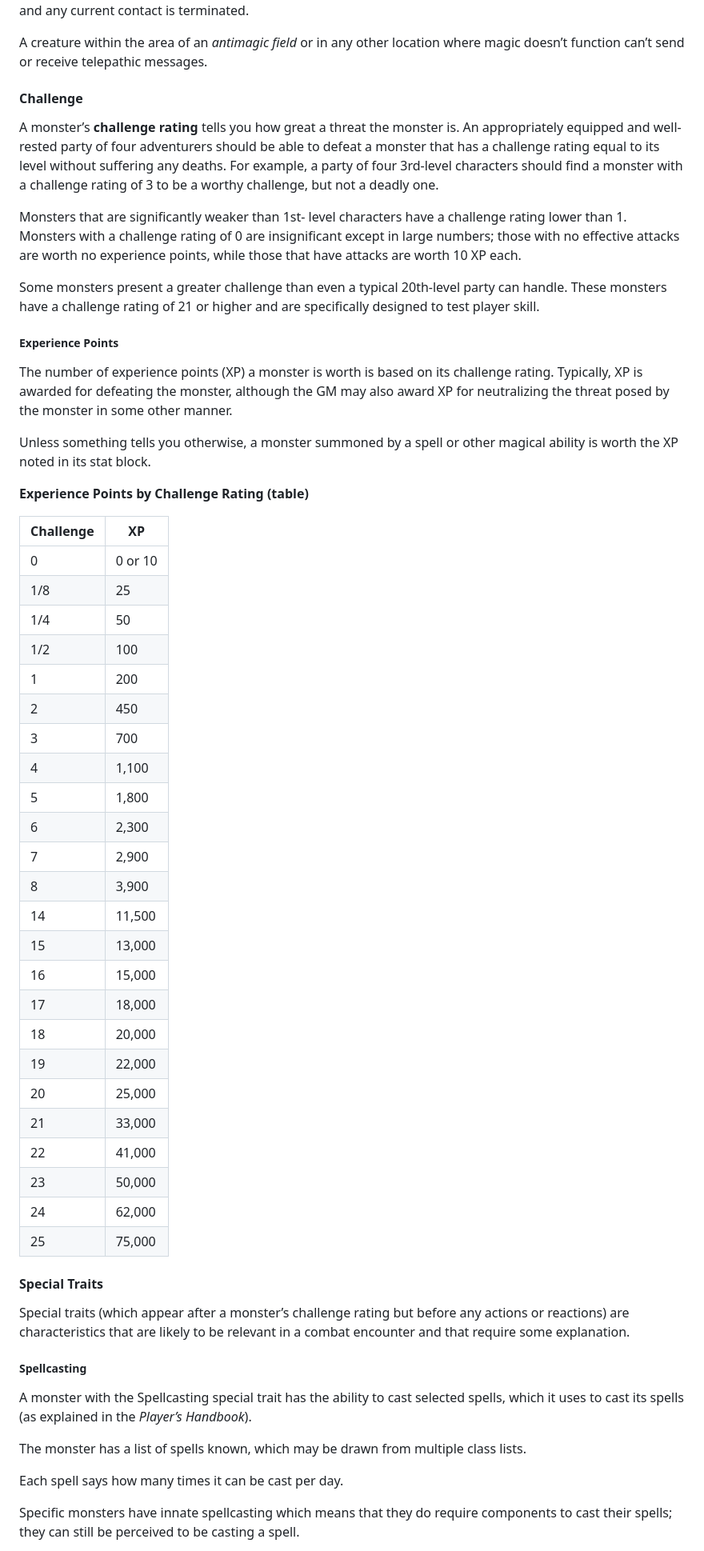
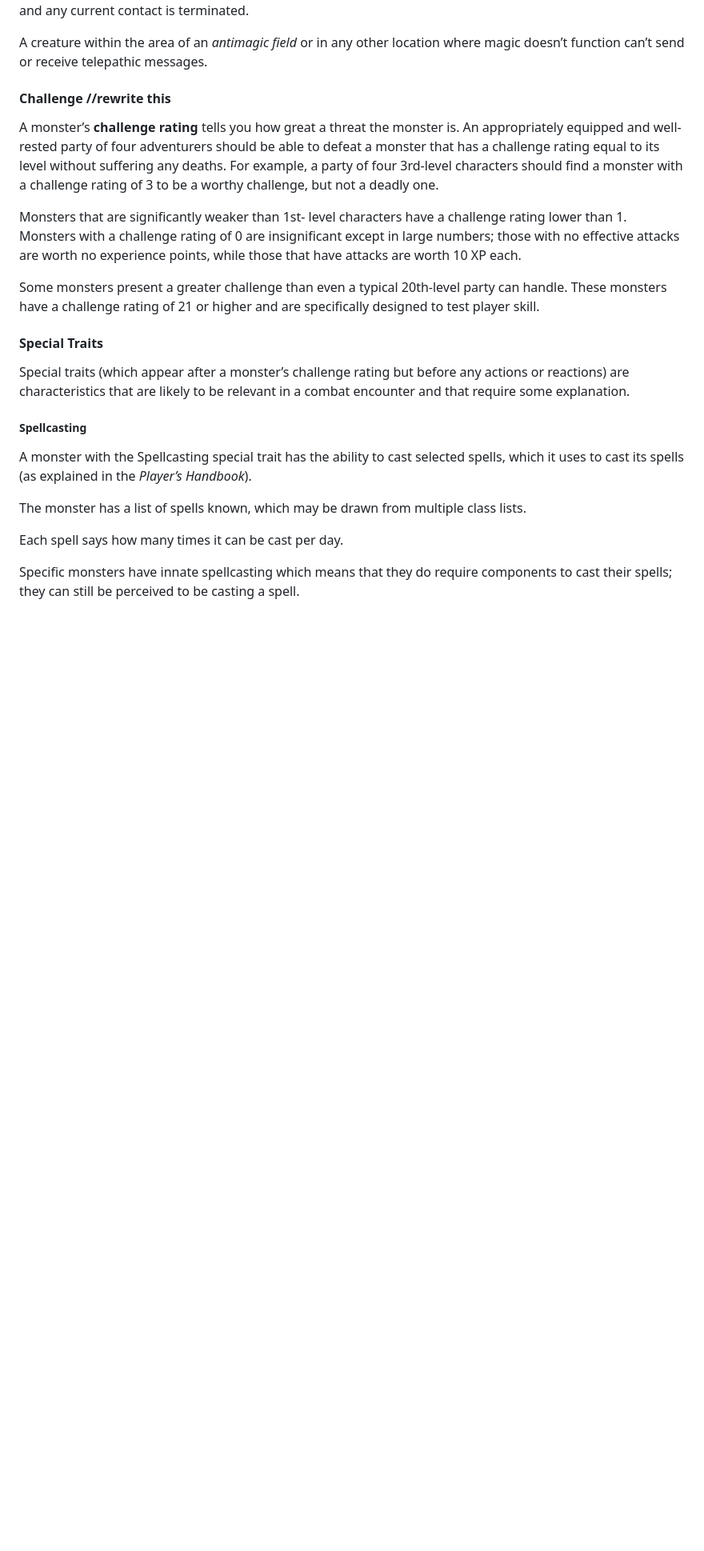
Before and after one commit to bentomhall/nih-system, a Markdown page: monsters/Monsters.md, the part around one of its changes. Shown at 80% size. Rendered like a GitHub page; blank space fills up the shorter version.

```diff
--- a/monsters/Monsters.md
+++ b/monsters/Monsters.md
@@ -226,48 +226,13 @@ A telepathic monster doesn’t need to see a contacted creature and can end the
 
 A creature within the area of an _antimagic field_ or in any other location where magic doesn’t function can’t send or receive telepathic messages.
 
-#### Challenge
+#### Challenge //rewrite this
 
 A monster’s **challenge rating** tells you how great a threat the monster is. An appropriately equipped and well-rested party of four adventurers should be able to defeat a monster that has a challenge rating equal to its level without suffering any deaths. For example, a party of four 3rd-level characters should find a monster with a challenge rating of 3 to be a worthy challenge, but not a deadly one.
 
 Monsters that are significantly weaker than 1st- level characters have a challenge rating lower than 1. Monsters with a challenge rating of 0 are insignificant except in large numbers; those with no effective attacks are worth no experience points, while those that have attacks are worth 10 XP each.
 
 Some monsters present a greater challenge than even a typical 20th-level party can handle. These monsters have a challenge rating of 21 or higher and are specifically designed to test player skill.
-
-##### Experience Points
-
-The number of experience points (XP) a monster is worth is based on its challenge rating. Typically, XP is awarded for defeating the monster, although the GM may also award XP for neutralizing the threat posed by the monster in some other manner.
-
-Unless something tells you otherwise, a monster summoned by a spell or other magical ability is worth the XP noted in its stat block.
-
-**Experience Points by Challenge Rating (table)**
-
-| Challenge | XP      |
-|-----------|---------|
-| 0         | 0 or 10 |
-| 1/8       | 25      |
-| 1/4       | 50      |
-| 1/2       | 100     |
-| 1         | 200     |
-| 2         | 450     |
-| 3         | 700     |
-| 4         | 1,100   |
-| 5         | 1,800   |
-| 6         | 2,300   |
-| 7         | 2,900   |
-| 8         | 3,900   |
-| 14        | 11,500  |
-| 15        | 13,000  |
-| 16        | 15,000  |
-| 17        | 18,000  |
-| 18        | 20,000  |
-| 19        | 22,000  |
-| 20        | 25,000  |
-| 21        | 33,000  |
-| 22        | 41,000  |
-| 23        | 50,000  |
-| 24        | 62,000  |
-| 25        | 75,000  |
 
 #### Special Traits
 
```
Also changed, not shown: other parts of monsters/Monsters.md (+15 -13 lines).
